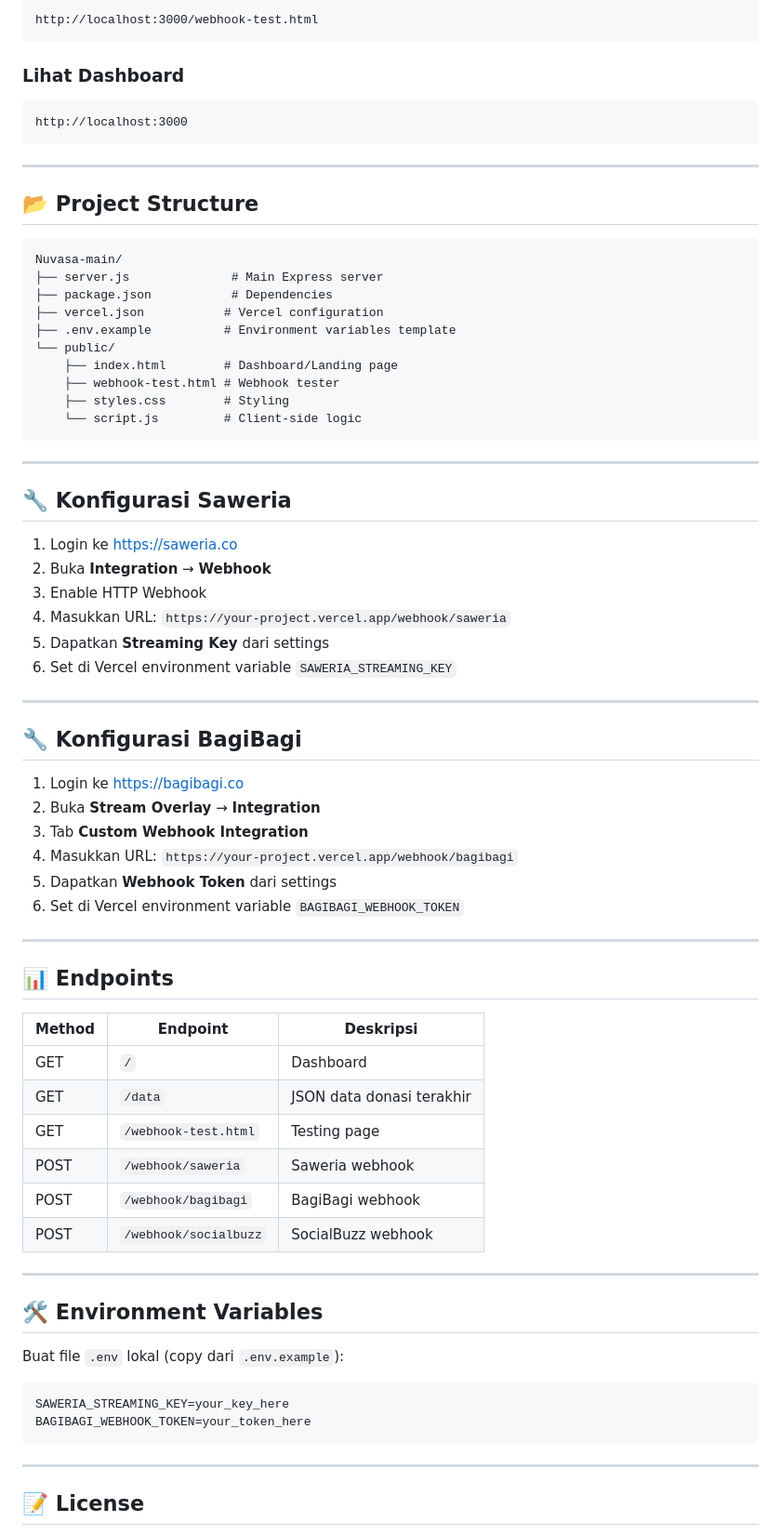
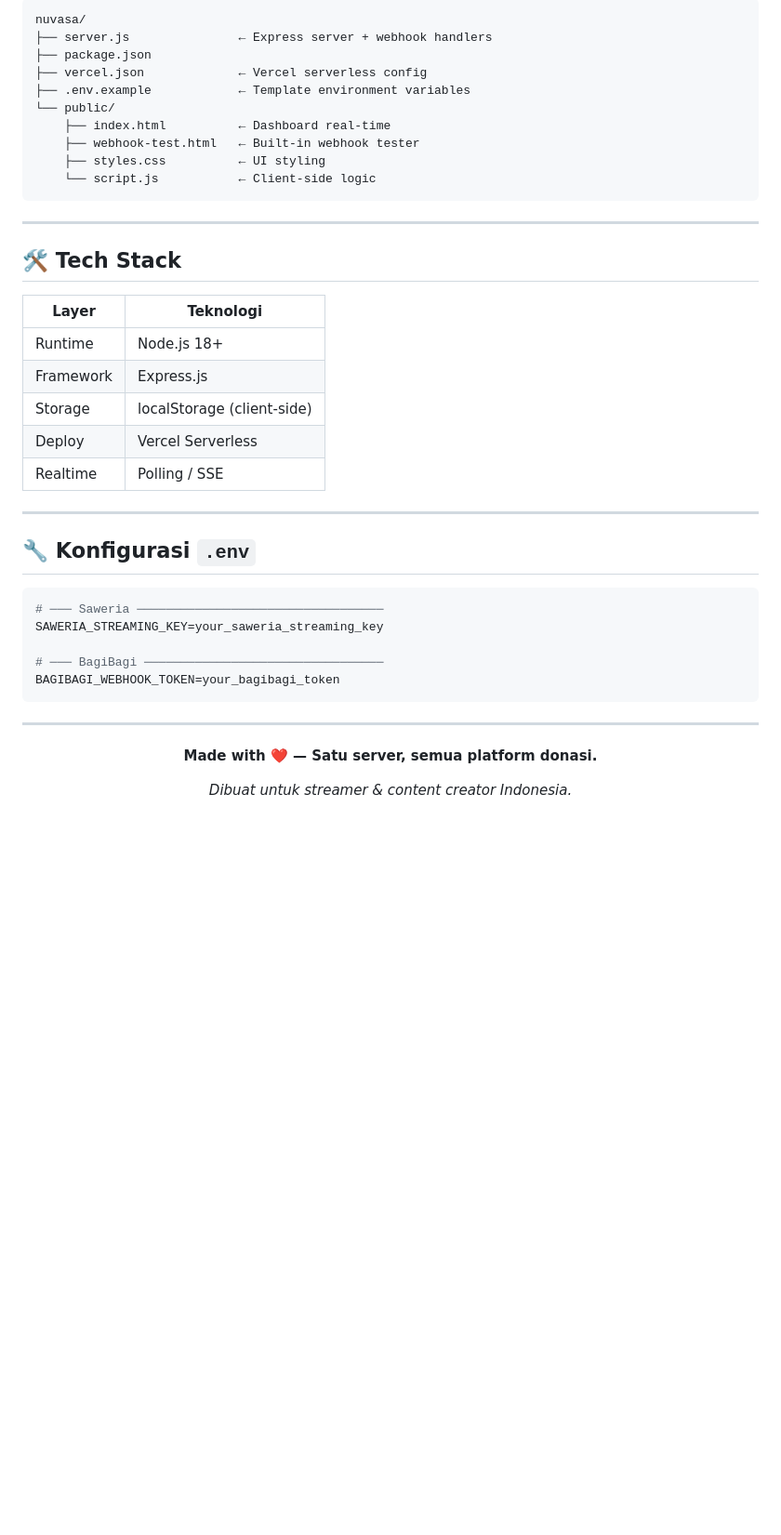
Before and after one commit to xellobabayo-star/uvasa-donation, a Markdown page: README.md, the part around one of its changes. Shown at 93% size. Rendered like a GitHub page; blank space fills up the shorter version.

````diff
--- a/README.md
+++ b/README.md
@@ -81,76 +215,45 @@ Buka browser:
 ```
-http://localhost:3000/webhook-test.html
-```
-
-### Lihat Dashboard
-```
-http://localhost:3000
+nuvasa/
+├── server.js               ← Express server + webhook handlers
+├── package.json
+├── vercel.json             ← Vercel serverless config
+├── .env.example            ← Template environment variables
+└── public/
+    ├── index.html          ← Dashboard real-time
+    ├── webhook-test.html   ← Built-in webhook tester
+    ├── styles.css          ← UI styling
+    └── script.js           ← Client-side logic
 ```
 
 ---
 
-## 📂 Project Structure
+## 🛠️ Tech Stack
 
-```
-Nuvasa-main/
-├── server.js              # Main Express server
-├── package.json           # Dependencies
-├── vercel.json           # Vercel configuration
-├── .env.example          # Environment variables template
-└── public/
-    ├── index.html        # Dashboard/Landing page
-    ├── webhook-test.html # Webhook tester
-    ├── styles.css        # Styling
-    └── script.js         # Client-side logic
+| Layer | Teknologi |
+|-------|-----------|
+| Runtime | Node.js 18+ |
+| Framework | Express.js |
+| Storage | localStorage (client-side) |
+| Deploy | Vercel Serverless |
+| Realtime | Polling / SSE |
+
+---
+
+## 🔧 Konfigurasi `.env`
+
+```env
+# ─── Saweria ──────────────────────────────────
+SAWERIA_STREAMING_KEY=your_saweria_streaming_key
+
+# ─── BagiBagi ─────────────────────────────────
+BAGIBAGI_WEBHOOK_TOKEN=your_bagibagi_token
 ```
 
 ---
 
-## 🔧 Konfigurasi Saweria
+<div align="center">
 
-1. Login ke https://saweria.co
-2. Buka **Integration** → **Webhook**
-3. Enable HTTP Webhook
-4. Masukkan URL: `https://your-project.vercel.app/webhook/saweria`
-5. Dapatkan **Streaming Key** dari settings
-6. Set di Vercel environment variable `SAWERIA_STREAMING_KEY`
+**Made with ❤️ — Satu server, semua platform donasi.**
 
----
+*Dibuat untuk streamer & content creator Indonesia.*
 
-## 🔧 Konfigurasi BagiBagi
-
-1. Login ke https://bagibagi.co
-2. Buka **Stream Overlay** → **Integration**
-3. Tab **Custom Webhook Integration**
-4. Masukkan URL: `https://your-project.vercel.app/webhook/bagibagi`
-5. Dapatkan **Webhook Token** dari settings
-6. Set di Vercel environment variable `BAGIBAGI_WEBHOOK_TOKEN`
-
----
-
-## 📊 Endpoints
-
-| Method | Endpoint | Deskripsi |
-|--------|----------|-----------|
-| GET | `/` | Dashboard |
-| GET | `/data` | JSON data donasi terakhir |
-| GET | `/webhook-test.html` | Testing page |
-| POST | `/webhook/saweria` | Saweria webhook |
-| POST | `/webhook/bagibagi` | BagiBagi webhook |
-| POST | `/webhook/socialbuzz` | SocialBuzz webhook |
-
----
-
-## 🛠️ Environment Variables
-
-Buat file `.env` lokal (copy dari `.env.example`):
-
-```env
-SAWERIA_STREAMING_KEY=your_key_here
-BAGIBAGI_WEBHOOK_TOKEN=your_token_here
-```
-
----
-
-## 📝 License
-
````
Also changed, not shown: other parts of README.md (+183 -62 lines).
